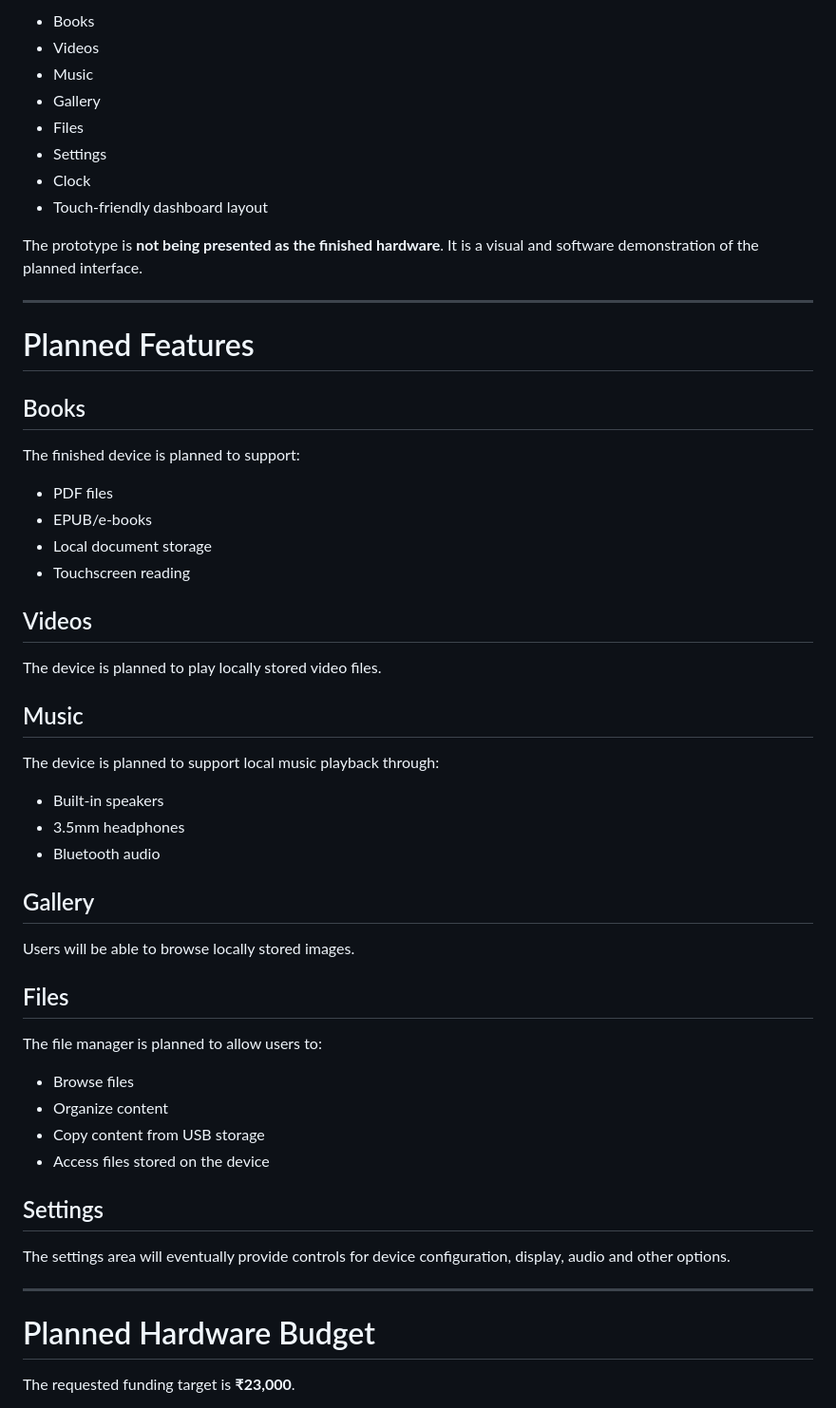
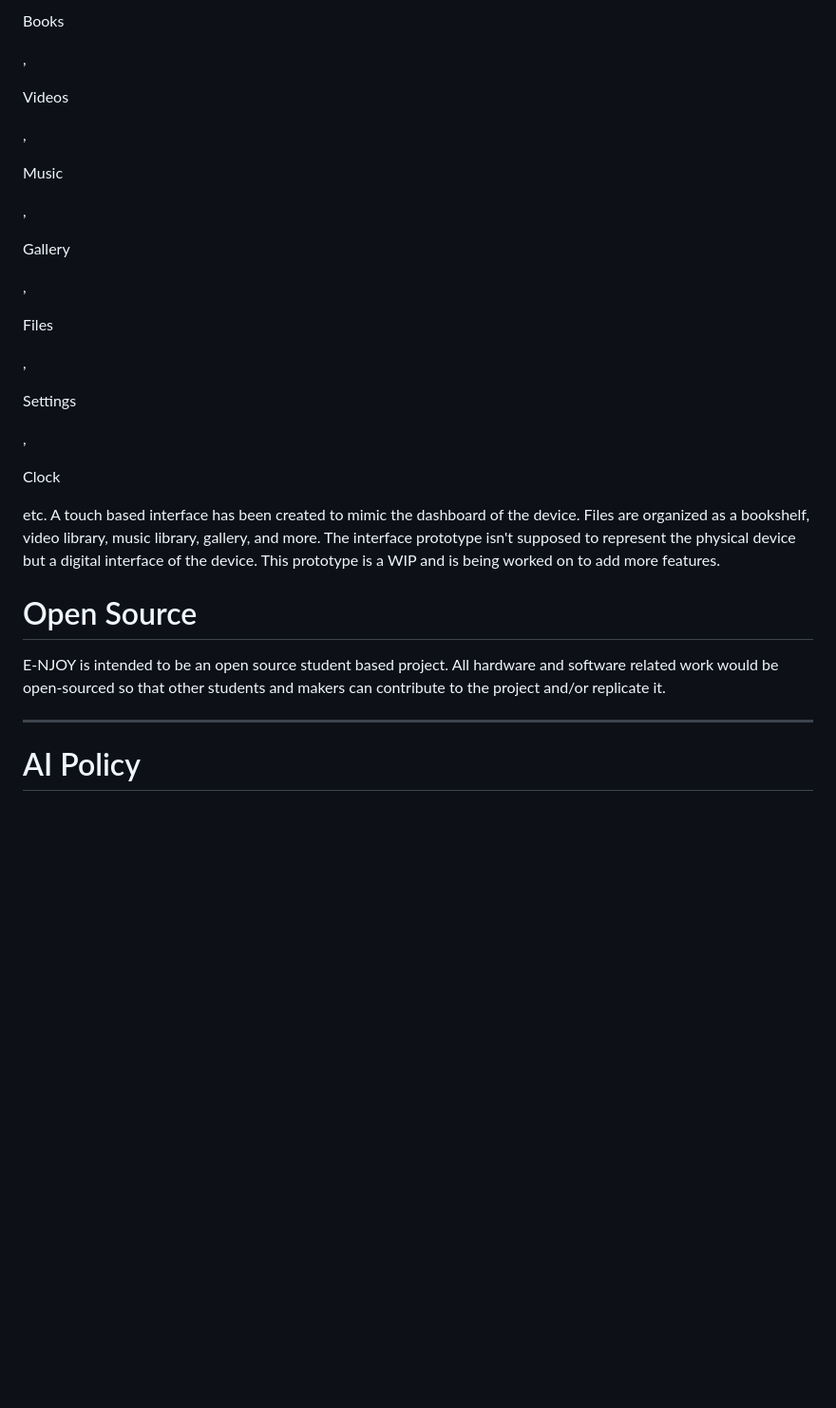
Before and after one commit to mokshgna13-glitch/E-NJOY, a Markdown page: README.md, the part around one of its changes. Shown at 95% size. Drawn GitHub-style; blank space fills up the shorter version.

```diff
--- a/README.md
+++ b/README.md
@@ -71,60 +32,37 @@ The prototype currently contains:
 
-- Books
-- Videos
-- Music
-- Gallery
-- Files
-- Settings
-- Clock
-- Touch-friendly dashboard layout
+Books
 
-The prototype is **not being presented as the finished hardware**. It is a visual and software demonstration of the planned interface.
+,
+
+Videos
+
+,
+
+Music
+
+,
+
+Gallery
+
+,
+
+Files
+
+,
+
+Settings
+
+,
+
+Clock
+
+etc. A touch based interface has been created to mimic the dashboard of the device. Files are organized as a bookshelf, video library, music library, gallery, and more. The interface prototype isn't supposed to represent the physical device but a digital interface of the device. This prototype is a WIP and is being worked on to add more features.
+
+# Open Source
+
+E-NJOY is intended to be an open source student based project. All hardware and software related work would be open-sourced so that other students and makers can contribute to the project and/or replicate it.
 
 ---
 
-# Planned Features
+# AI Policy
 
-## Books
-
-The finished device is planned to support:
-
-- PDF files
-- EPUB/e-books
-- Local document storage
-- Touchscreen reading
-
-## Videos
-
-The device is planned to play locally stored video files.
-
-## Music
-
-The device is planned to support local music playback through:
-
-- Built-in speakers
-- 3.5mm headphones
-- Bluetooth audio
-
-## Gallery
-
-Users will be able to browse locally stored images.
-
-## Files
-
-The file manager is planned to allow users to:
-
-- Browse files
-- Organize content
-- Copy content from USB storage
-- Access files stored on the device
-
-## Settings
-
-The settings area will eventually provide controls for device configuration, display, audio and other options.
-
----
-
-# Planned Hardware Budget
-
-The requested funding target is **₹23,000**.
-
```
Also changed, not shown: other parts of README.md (+20 -144 lines).
